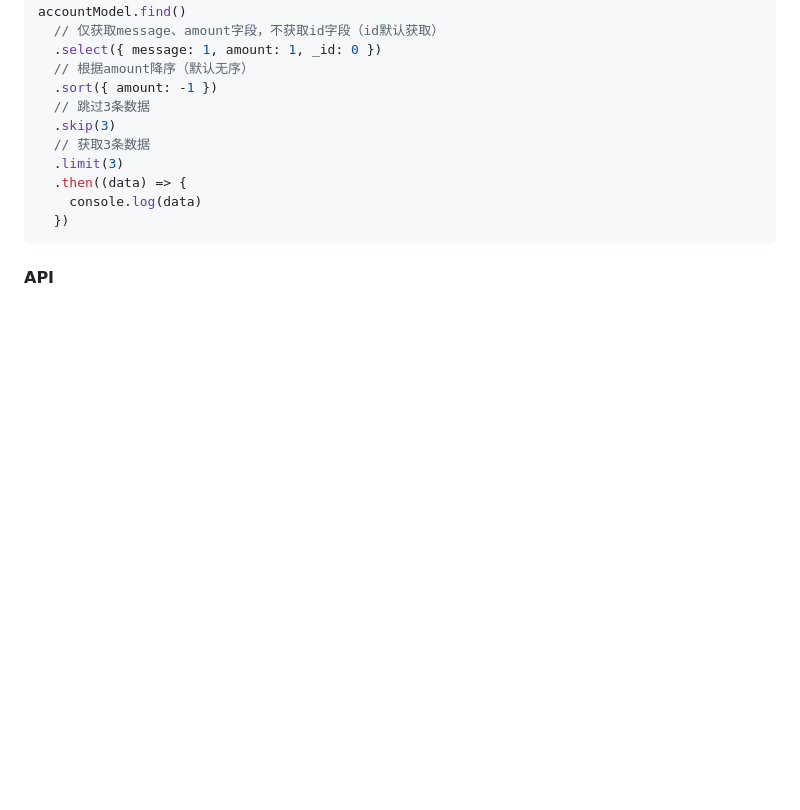
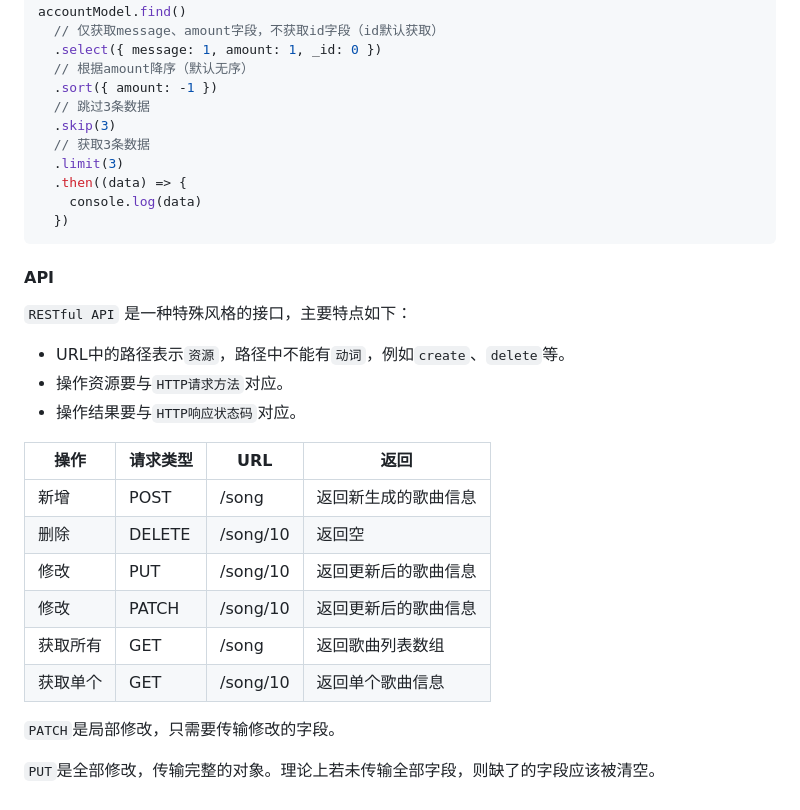
Before and after one commit to songyx1997/learningdoc, a Markdown page: nodejs/README.md, the part around the change. GitHub-like rendering; blank space fills up the shorter version.

Commit message:
2024年1月7日新增笔记

````diff
--- a/nodejs/README.md
+++ b/nodejs/README.md
@@ -727,3 +727,22 @@ accountModel.find()
 ```
 
 #### API
+
+`RESTful API` 是一种特殊风格的接口，主要特点如下：
+
+- URL中的路径表示`资源`，路径中不能有`动词`，例如`create`、`delete`等。
+- 操作资源要与`HTTP请求方法`对应。
+- 操作结果要与`HTTP响应状态码`对应。
+
+| 操作     | 请求类型 | URL      | 返回                 |
+| -------- | -------- | -------- | -------------------- |
+| 新增     | POST     | /song    | 返回新生成的歌曲信息 |
+| 删除     | DELETE   | /song/10 | 返回空               |
+| 修改     | PUT      | /song/10 | 返回更新后的歌曲信息 |
+| 修改     | PATCH    | /song/10 | 返回更新后的歌曲信息 |
+| 获取所有 | GET      | /song    | 返回歌曲列表数组     |
+| 获取单个 | GET      | /song/10 | 返回单个歌曲信息     |
+
+`PATCH`是局部修改，只需要传输修改的字段。
+
+`PUT`是全部修改，传输完整的对象。理论上若未传输全部字段，则缺了的字段应该被清空。
````
